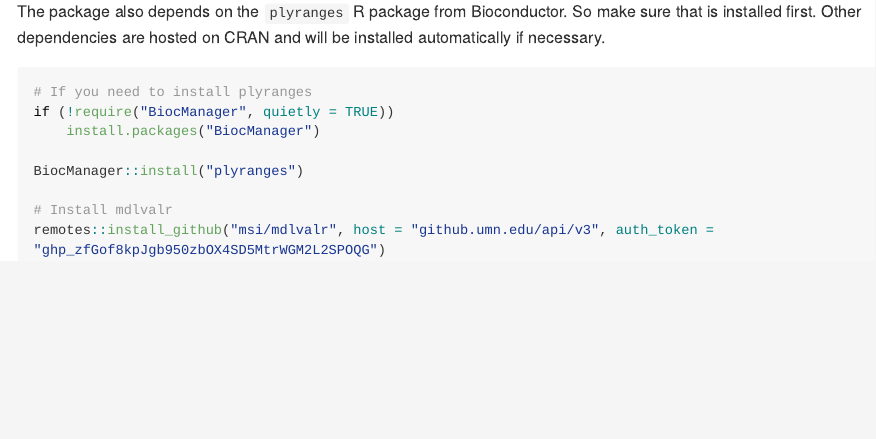
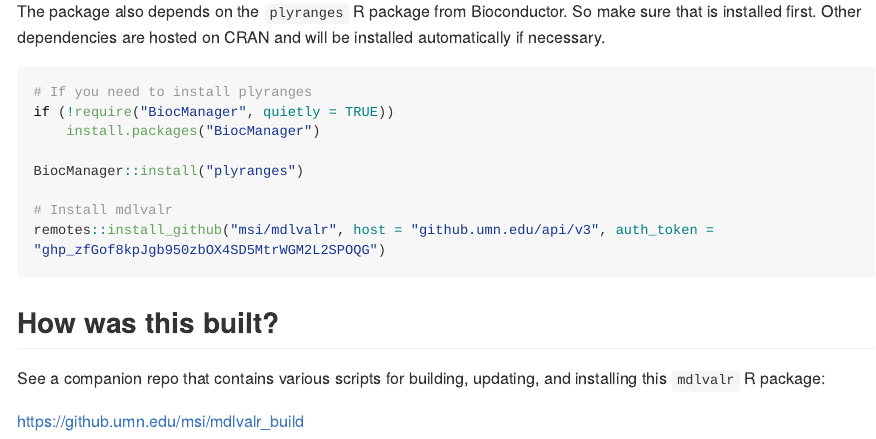
Before and after one commit to toddknutson/mdlvalr, an R Markdown document (README.Rmd): the page in a window 1100 px wide, from 340 px down. Rendered offline with R 4.5, knitr and Pandoc, with nearby package versions; long lines of code are wrapped.

Commit message:
Add a section to readme to point to the mdlvalr_build repo

````diff
--- a/README.Rmd
+++ b/README.Rmd
@@ -33,3 +33,10 @@
 # Install mdlvalr
 remotes::install_github("msi/mdlvalr", host = "github.umn.edu/api/v3", auth_token = "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")
 ```
+
+
+## How was this built?
+
+See a companion repo that contains various scripts for building, updating, and installing this `mdlvalr` R package:
+
+[https://github.umn.edu/msi/mdlvalr_build](https://github.umn.edu/msi/mdlvalr_build)
````
